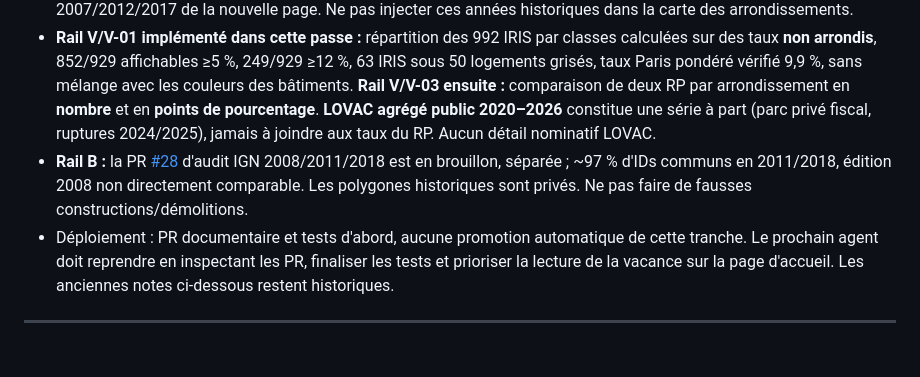
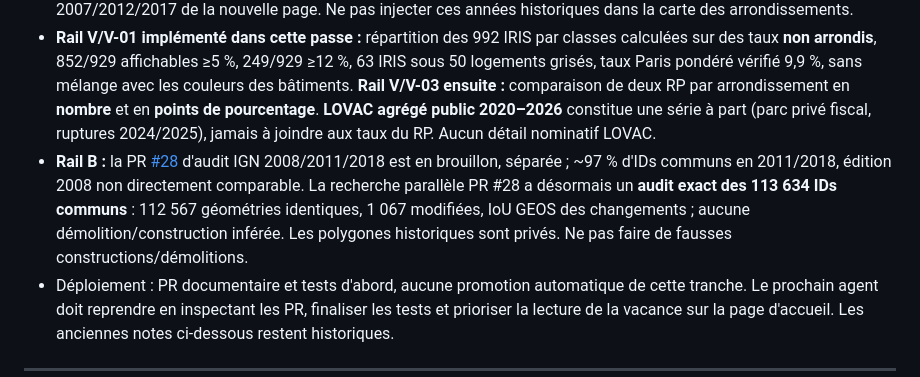
Before and after one commit to Kiwinokoto/vacant, a Markdown page: docs/handoff.md, the part around the change. Rendered like a GitHub page; blank space fills up the shorter version.

Commit message:
docs: hand off the parallel completed IGN geometry check while prioritizing vacancy

```diff
--- a/docs/handoff.md
+++ b/docs/handoff.md
@@ -7,7 +7,7 @@
 - **Rail V/V-02 implémenté sur branche, avant fusion :** nouvelle page `site/evolution.html` avec **9 jalons Insee** historiques pour Paris entier (1968, 1975, 1982, 1990, 1999, 2007, 2012, 2017, 2023), graphique de barres (part / nombre) et tableau. **Rupture visuelle entre les dénombrements anciens et les RP rénovés.** Source officielle Insee LOG T1 `https://www.insee.fr/fr/statistiques/2011101?geo=DEP-75`, 2023 : **139 075 / 1 402 024 = 9,9 %**. Pas d'interpolation ni projection sur un bâtiment, une adresse ou un IRIS. `site/evolution-data.mjs` et tests dédiés.
 - **Quatre jalons de carte** 2006, 2011, 2016, 2023 conservés : leur source/historique est distinct du tableau 2007/2012/2017 de la nouvelle page. Ne pas injecter ces années historiques dans la carte des arrondissements.
 - **Rail V/V-01 implémenté dans cette passe :** répartition des 992 IRIS par classes calculées sur des taux **non arrondis**, 852/929 affichables ≥5 %, 249/929 ≥12 %, 63 IRIS sous 50 logements grisés, taux Paris pondéré vérifié 9,9 %, sans mélange avec les couleurs des bâtiments. **Rail V/V-03 ensuite :** comparaison de deux RP par arrondissement en **nombre** et en **points de pourcentage**. **LOVAC agrégé public 2020–2026** constitue une série à part (parc privé fiscal, ruptures 2024/2025), jamais à joindre aux taux du RP. Aucun détail nominatif LOVAC.
-- **Rail B :** la PR [#28](https://github.com/Kiwinokoto/vacant/pull/28) d'audit IGN 2008/2011/2018 est en brouillon, séparée ; ~97 % d'IDs communs en 2011/2018, édition 2008 non directement comparable. Les polygones historiques sont privés. Ne pas faire de fausses constructions/démolitions.
+- **Rail B :** la PR [#28](https://github.com/Kiwinokoto/vacant/pull/28) d'audit IGN 2008/2011/2018 est en brouillon, séparée ; ~97 % d'IDs communs en 2011/2018, édition 2008 non directement comparable. La recherche parallèle PR #28 a désormais un **audit exact des 113 634 IDs communs** : 112 567 géométries identiques, 1 067 modifiées, IoU GEOS des changements ; aucune démolition/construction inférée. Les polygones historiques sont privés. Ne pas faire de fausses constructions/démolitions.
 - Déploiement : PR documentaire et tests d'abord, aucune promotion automatique de cette tranche. Le prochain agent doit reprendre en inspectant les PR, finaliser les tests et prioriser la lecture de la vacance sur la page d'accueil. Les anciennes notes ci-dessous restent historiques.
 
 ---
```
